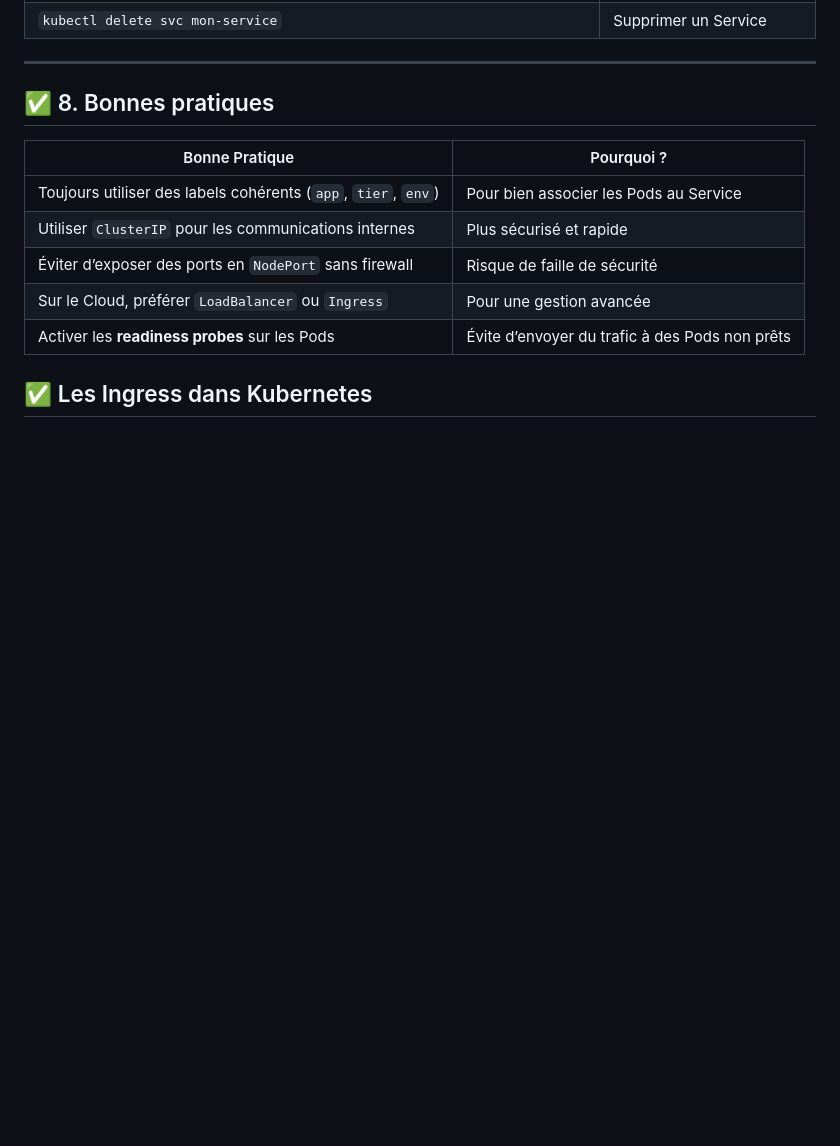
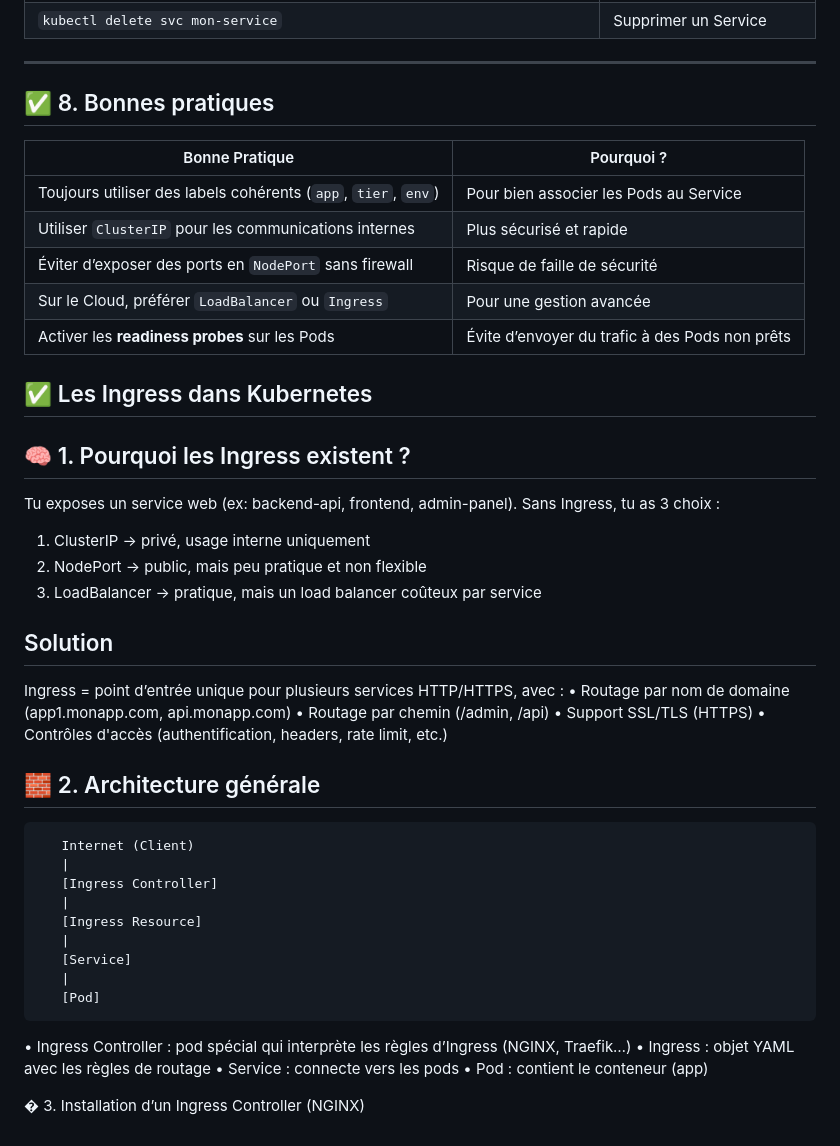
Before and after one commit to abk2035/docker-labs, a Markdown page: lab-5/Support.md, the part around the change. GitHub-like rendering; blank space fills up the shorter version.

Commit message:
Add explanation of Ingress in Kubernetes
Added a section explaining the purpose and architecture of Ingress in Kubernetes, including routing options and installation details.

```diff
--- a/lab-5/Support.md
+++ b/lab-5/Support.md
@@ -500,3 +500,38 @@ Kubernetes utilise **kube-proxy** :
 
 
 ## ✅ Les Ingress dans Kubernetes
+
+## 🧠 1. Pourquoi les Ingress existent ?
+
+Tu exposes un service web (ex: backend-api, frontend, admin-panel). Sans Ingress, tu as 3 choix :
+1. ClusterIP → privé, usage interne uniquement
+2. NodePort → public, mais peu pratique et non flexible
+3. LoadBalancer → pratique, mais un load balancer coûteux par service
+
+## Solution
+
+Ingress = point d’entrée unique pour plusieurs services HTTP/HTTPS, avec :
+• Routage par nom de domaine (app1.monapp.com, api.monapp.com)
+• Routage par chemin (/admin, /api)
+• Support SSL/TLS (HTTPS)
+• Contrôles d'accès (authentification, headers, rate limit, etc.)
+
+## 🧱 2. Architecture générale
+
+       Internet (Client)
+       |
+       [Ingress Controller]
+       |
+       [Ingress Resource]
+       |
+       [Service]
+       |
+       [Pod]
+
+• Ingress Controller : pod spécial qui interprète les règles d’Ingress (NGINX,
+Traefik…)
+• Ingress : objet YAML avec les règles de routage
+• Service : connecte vers les pods
+• Pod : contient le conteneur (app)
+
+� 3. Installation d’un Ingress Controller (NGINX)
```
